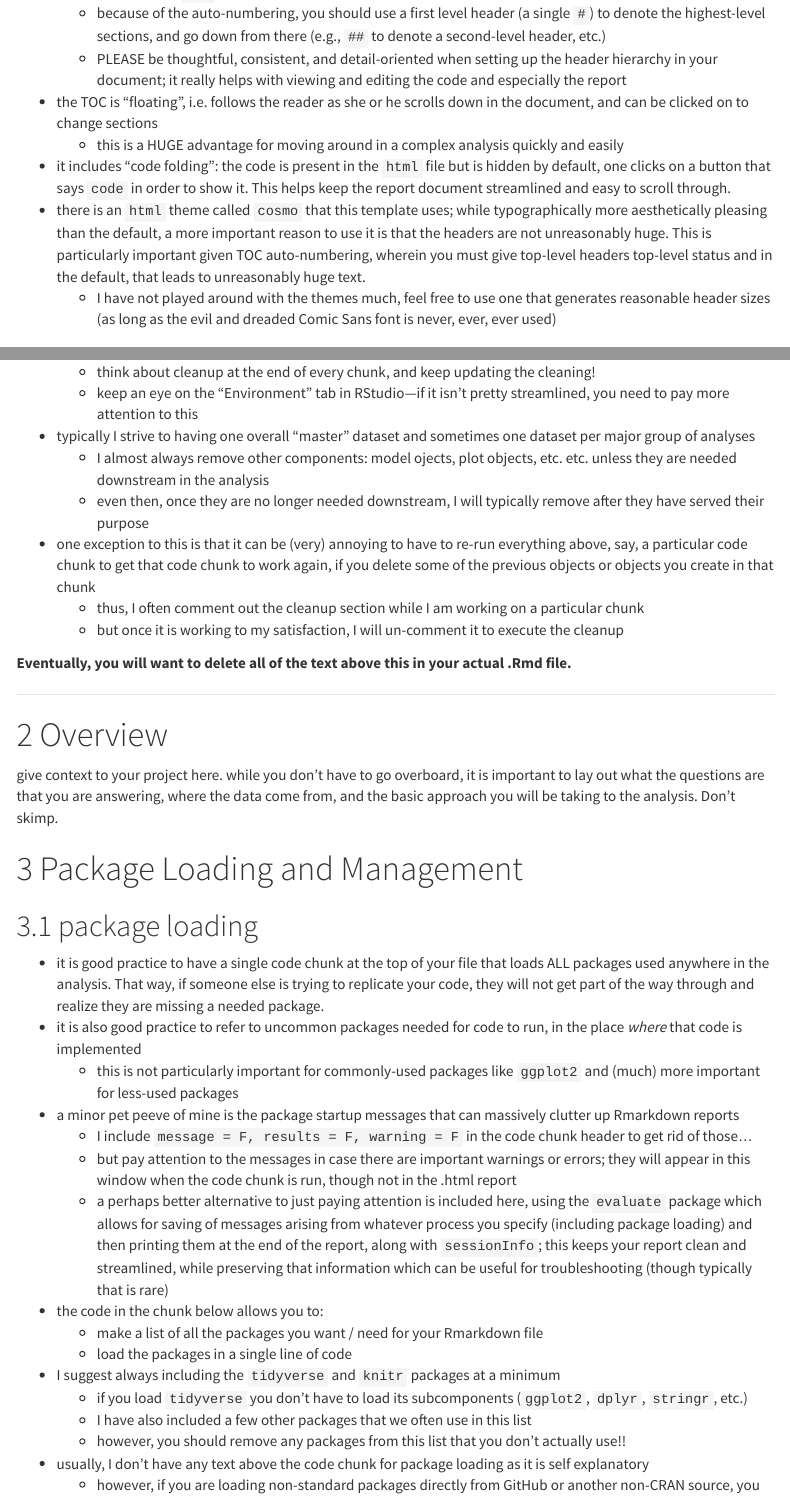
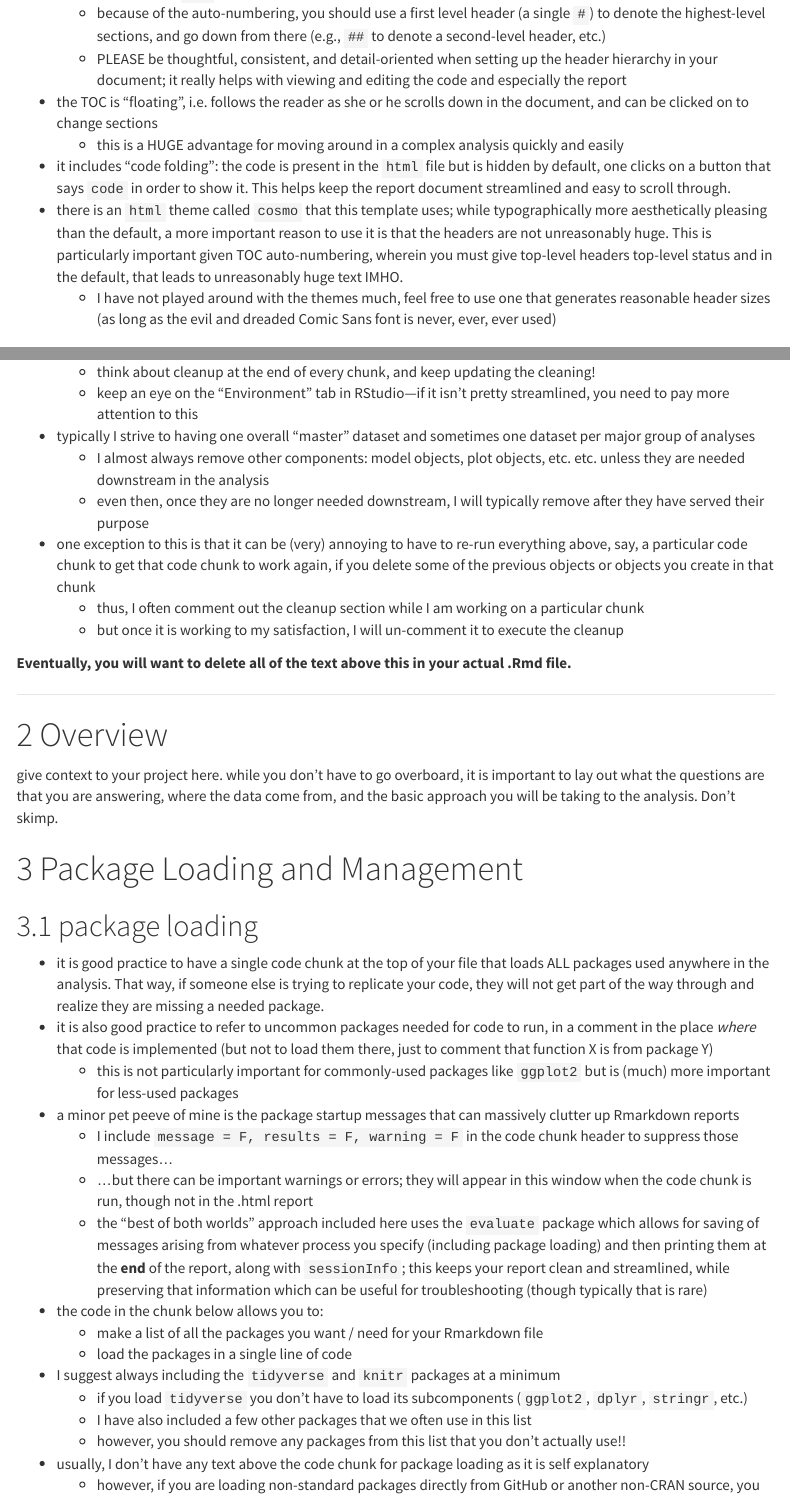
Before and after one commit to Brosi-Lab/analysis-template, an R Markdown document (Rmarkdown-template-Brosi-lab.Rmd): the page in a window 1100 px wide, from 350 px down, and a second part further down, joined at a grey line. Rendered offline with R 4.5, knitr and Pandoc, with nearby package versions; folded parts are opened; some code elsewhere in the file could not run offline; menus at the side of the page are left out.

Commit message:
minor wording change

```diff
--- a/Rmarkdown-template-Brosi-lab.Rmd
+++ b/Rmarkdown-template-Brosi-lab.Rmd
@@ -33,7 +33,7 @@ knitr::opts_chunk$set(echo = TRUE)
 * the TOC is "floating", i.e. follows the reader as she or he scrolls down in the document, and can be clicked on to change sections
     + this is a HUGE advantage for moving around in a complex analysis quickly and easily
 * it includes "code folding": the code is present in the `html` file but is hidden by default, one clicks on a button that says `code` in order to show it. This helps keep the report document streamlined and easy to scroll through.
-* there is an `html` theme called `cosmo` that this template uses; while typographically more aesthetically pleasing than the default, a more important reason to use it is that the headers are not unreasonably huge. This is particularly important given TOC auto-numbering, wherein you must give top-level headers top-level status and in the default, that leads to unreasonably huge text.
+* there is an `html` theme called `cosmo` that this template uses; while typographically more aesthetically pleasing than the default, a more important reason to use it is that the headers are not unreasonably huge. This is particularly important given TOC auto-numbering, wherein you must give top-level headers top-level status and in the default, that leads to unreasonably huge text IMHO.
     + I have not played around with the themes much, feel free to use one that generates reasonable header sizes (as long as the evil and dreaded Comic Sans font is never, ever, ever used)
 
 ## how to use this file
@@ -53,7 +53,7 @@ while you should *eventually* delete the text in this section from your report,
     + think about cleanup at the end of every chunk, and keep updating the cleaning!
     + keep an eye on the "Environment" tab in RStudio---if it isn't pretty streamlined, you need to pay more attention to this
 * typically I strive to having one overall "master" dataset and sometimes one dataset per major group of analyses
-    + I almost always remove other components: model ojects, plot objects, etc. etc. unless they are needed downstream in the analysis
+    + I almost always remove other components: model objects, plot objects, etc. etc. unless they are needed downstream in the analysis
     + even then, once they are no longer needed downstream, I will typically remove after they have served their purpose
 * one exception to this is that it can be (very) annoying to have to re-run everything above, say, a particular code chunk to get that code chunk to work again, if you delete some of the previous objects or objects you create in that chunk
     + thus, I often comment out the cleanup section while I am working on a particular chunk
@@ -72,12 +72,12 @@ give context to your project here. while you don't have to go overboard, it is i
 ## package loading
 
 * it is good practice to have a single code chunk at the top of your file that loads ALL packages used anywhere in the analysis. That way, if someone else is trying to replicate your code, they will not get part of the way through and realize they are missing a needed package.
-* it is also good practice to refer to uncommon packages needed for code to run, in the place *where* that code is implemented
-    + this is not particularly important for commonly-used packages like `ggplot2` and (much) more important for less-used packages
+* it is also good practice to refer to uncommon packages needed for code to run, in a comment in the place *where* that code is implemented (but not to load them there, just to comment that function X is from package Y)
+    + this is not particularly important for commonly-used packages like `ggplot2` but is (much) more important for less-used packages
 * a minor pet peeve of mine is the package startup messages that can massively clutter up Rmarkdown reports
-    + I include `message = F, results = F, warning = F` in the code chunk header to get rid of those...
-    + but pay attention to the messages in case there are important warnings or errors; they will appear in this window when the code chunk is run, though not in the .html report
-    + a perhaps better alternative to just paying attention is included here, using the `evaluate` package which allows for saving of messages arising from whatever process you specify (including package loading) and then printing them at the end of the report, along with `sessionInfo`; this keeps your report clean and streamlined, while preserving that information which can be useful for troubleshooting (though typically that is rare)
+    + I include `message = F, results = F, warning = F` in the code chunk header to suppress those messages...
+    + ...but there can be important warnings or errors; they will appear in this window when the code chunk is run, though not in the .html report
+    + the "best of both worlds" approach included here uses the `evaluate` package which allows for saving of messages arising from whatever process you specify (including package loading) and then printing them at the **end** of the report, along with `sessionInfo`; this keeps your report clean and streamlined, while preserving that information which can be useful for troubleshooting (though typically that is rare)
 * the code in the chunk below allows you to:
     + make a list of all the packages you want / need for your Rmarkdown file
     + load the packages in a single line of code
```
Also changed, not shown: Rmarkdown-template-Brosi-lab.Rmd (2 more changed lines).
